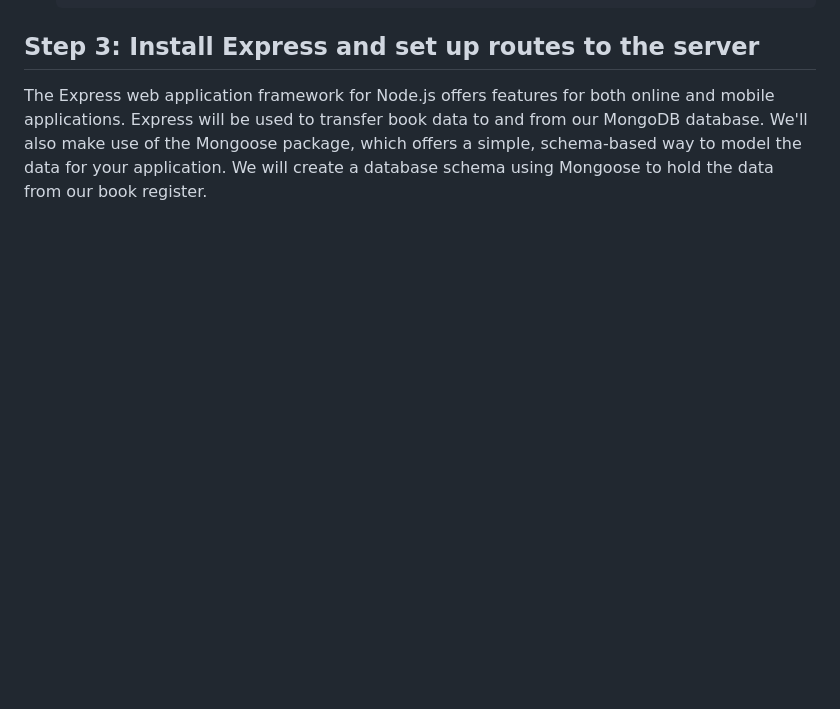
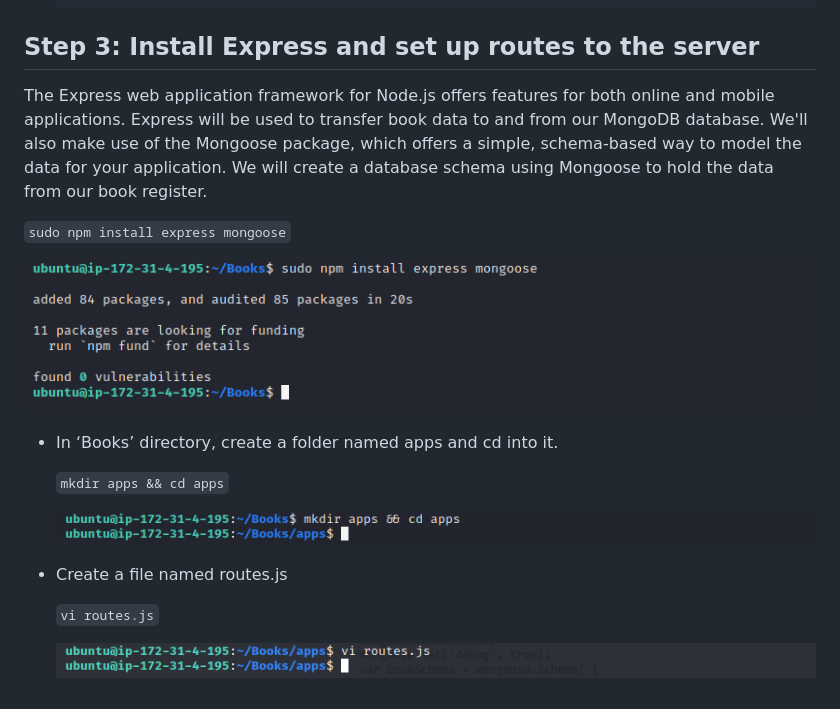
Before and after one commit to lateef-taiwo/MEAN-Stack-Web-Book-Register-App-on-AWS, a Markdown page: README.md, the part around the change. Drawn GitHub-style; pictures changed too: images/apps.png (added), images/mongoose.png (added), images/routes.png (added); blank space fills up the shorter version.

Commit message:
Modified Readme file and Added some images

```diff
--- a/README.md
+++ b/README.md
@@ -171,3 +171,19 @@ We need ‘body-parser’ package to help us process JSON files passed in reques
 ## Step 3: Install Express and set up routes to the server
 The Express web application framework for Node.js offers features for both online and mobile applications. Express will be used to transfer book data to and from our MongoDB database.
 We'll also make use of the Mongoose package, which offers a simple, schema-based way to model the data for your application. We will create a database schema using Mongoose to hold the data from our book register.
+
+`sudo npm install express mongoose`
+
+![Mongoose](./images//mongoose.png)
+
+* In ‘Books’ directory, create a folder named apps and cd into it.
+
+    `mkdir apps && cd apps`
+
+    ![apps](./images/apps.png)
+
+* Create a file named routes.js
+
+    `vi routes.js`
+
+    ![routes](./images/routes.png)
```
